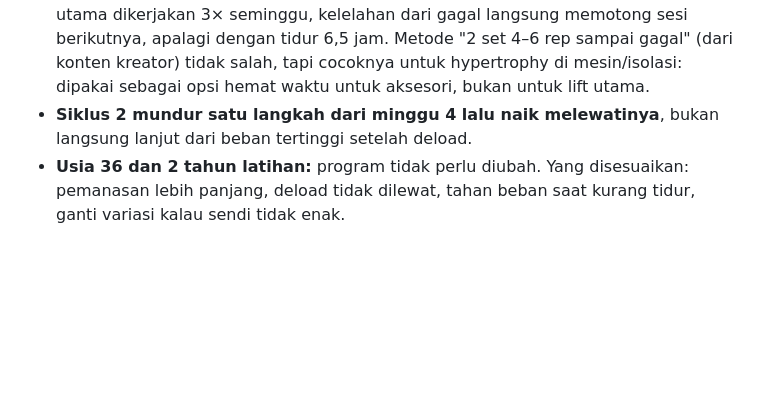
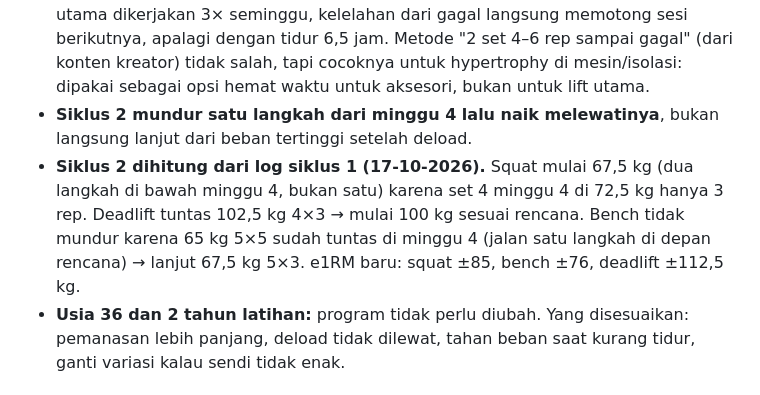
Before and after one commit to syarifmhidayatullah/gym-program, a Markdown page: decisions.md, the part around the change. Rendered like a GitHub page; blank space fills up the shorter version.

```diff
--- a/decisions.md
+++ b/decisions.md
@@ -17,6 +17,7 @@ Catatan supaya keputusan lama tidak diusulkan ulang tanpa alasan baru. Tambahkan
 - **Skala 3 kategori (enteng / berat tapi aman / mentok) menggantikan RPE**, karena RPE susah ditebak. Lift utama tidak dibawa sampai gagal hanya untuk mengukur.
 - **Target umum RPE 8, bukan sampai gagal.** Alasannya: (1) untuk otot, berhenti 1–3 rep sebelum gagal stimulusnya hampir sama dengan gagal, tapi kelelahannya jauh lebih kecil; (2) rep menuju gagal di squat/bench/deadlift biasanya teknik paling rusak, dan gagal di squat/bench berat tanpa spotter berisiko; (3) di Versi B lift utama dikerjakan 3× seminggu, kelelahan dari gagal langsung memotong sesi berikutnya, apalagi dengan tidur 6,5 jam. Metode "2 set 4–6 rep sampai gagal" (dari konten kreator) tidak salah, tapi cocoknya untuk hypertrophy di mesin/isolasi: dipakai sebagai opsi hemat waktu untuk aksesori, bukan untuk lift utama.
 - **Siklus 2 mundur satu langkah dari minggu 4 lalu naik melewatinya**, bukan langsung lanjut dari beban tertinggi setelah deload.
+- **Siklus 2 dihitung dari log siklus 1 (17-10-2026).** Squat mulai 67,5 kg (dua langkah di bawah minggu 4, bukan satu) karena set 4 minggu 4 di 72,5 kg hanya 3 rep. Deadlift tuntas 102,5 kg 4×3 → mulai 100 kg sesuai rencana. Bench tidak mundur karena 65 kg 5×5 sudah tuntas di minggu 4 (jalan satu langkah di depan rencana) → lanjut 67,5 kg 5×3. e1RM baru: squat ±85, bench ±76, deadlift ±112,5 kg.
 - **Usia 36 dan 2 tahun latihan:** program tidak perlu diubah. Yang disesuaikan: pemanasan lebih panjang, deload tidak dilewat, tahan beban saat kurang tidur, ganti variasi kalau sendi tidak enak.
 
 ## Variasi latihan
```
Also changed, not shown: program.md (+64 -23 lines).
